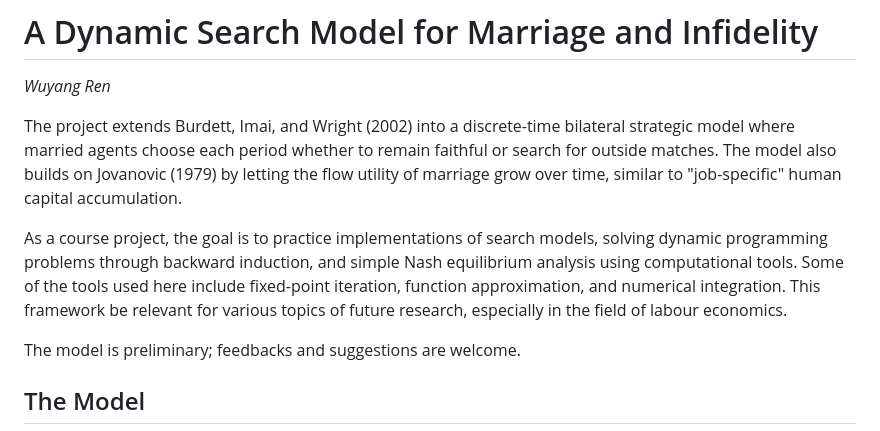
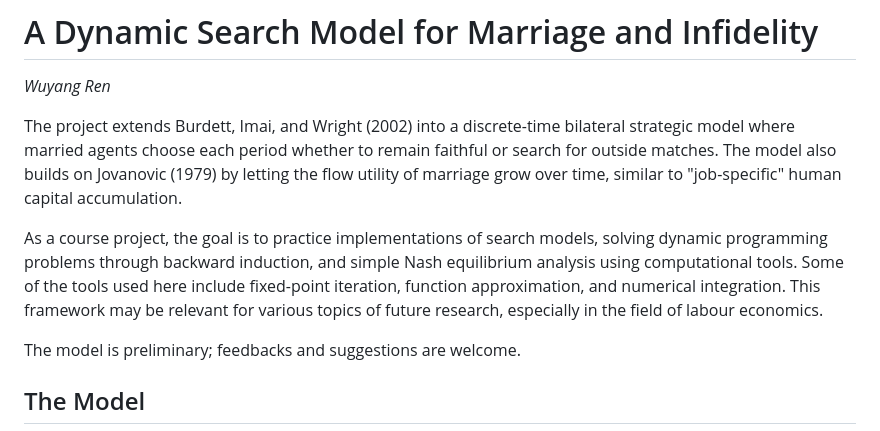
Before and after one commit to wren17/infidelity_search, a Markdown page: README.md, the part around the change. GitHub-like rendering.

Commit message:
fixing typos

```diff
--- a/README.md
+++ b/README.md
@@ -4,7 +4,7 @@
 
 The project extends Burdett, Imai, and Wright (2002) into a discrete-time bilateral strategic model where married agents choose each period whether to remain faithful or search for outside matches. The model also builds on Jovanovic (1979) by letting the flow utility of marriage grow over time, similar to "job-specific" human capital accumulation.
 
-As a course project, the goal is to practice implementations of search models, solving dynamic programming problems through backward induction, and simple Nash equilibrium analysis using computational tools. Some of the tools used here include fixed-point iteration, function approximation, and numerical integration. This framework be relevant for various topics of future research, especially in the field of labour economics.
+As a course project, the goal is to practice implementations of search models, solving dynamic programming problems through backward induction, and simple Nash equilibrium analysis using computational tools. Some of the tools used here include fixed-point iteration, function approximation, and numerical integration. This framework may be relevant for various topics of future research, especially in the field of labour economics.
 
 The model is preliminary; feedbacks and suggestions are welcome.
 
```
